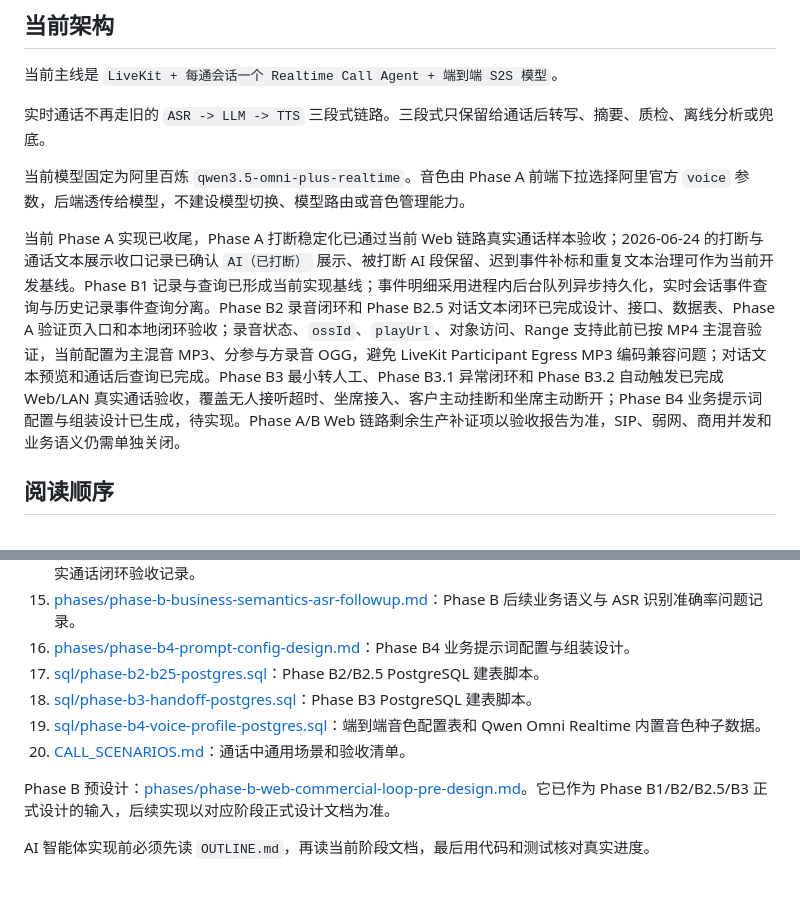
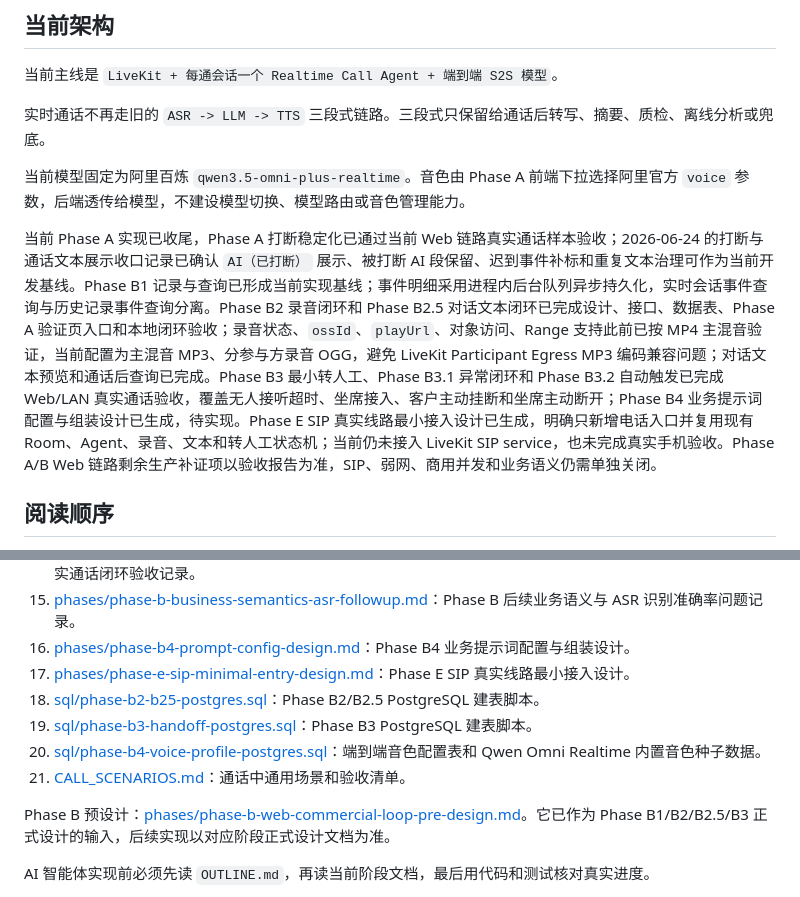
Before and after one commit to tianzhenkun/ai-call, a Markdown page: docs/livekit-ai-outbound/README.md, 2 parts joined by grey strips. GitHub-like rendering.

Commit message:
docs: 设计 SIP 真实线路最小接入

```diff
--- a/docs/livekit-ai-outbound/README.md
+++ b/docs/livekit-ai-outbound/README.md
@@ -10,7 +10,7 @@
 
 当前模型固定为阿里百炼 `qwen3.5-omni-plus-realtime`。音色由 Phase A 前端下拉选择阿里官方 `voice` 参数，后端透传给模型，不建设模型切换、模型路由或音色管理能力。
 
-当前 Phase A 实现已收尾，Phase A 打断稳定化已通过当前 Web 链路真实通话样本验收；2026-06-24 的打断与通话文本展示收口记录已确认 `AI（已打断）` 展示、被打断 AI 段保留、迟到事件补标和重复文本治理可作为当前开发基线。Phase B1 记录与查询已形成当前实现基线；事件明细采用进程内后台队列异步持久化，实时会话事件查询与历史记录事件查询分离。Phase B2 录音闭环和 Phase B2.5 对话文本闭环已完成设计、接口、数据表、Phase A 验证页入口和本地闭环验收；录音状态、`ossId`、`playUrl`、对象访问、Range 支持此前已按 MP4 主混音验证，当前配置为主混音 MP3、分参与方录音 OGG，避免 LiveKit Participant Egress MP3 编码兼容问题；对话文本预览和通话后查询已完成。Phase B3 最小转人工、Phase B3.1 异常闭环和 Phase B3.2 自动触发已完成 Web/LAN 真实通话验收，覆盖无人接听超时、坐席接入、客户主动挂断和坐席主动断开；Phase B4 业务提示词配置与组装设计已生成，待实现。Phase A/B Web 链路剩余生产补证项以验收报告为准，SIP、弱网、商用并发和业务语义仍需单独关闭。
+当前 Phase A 实现已收尾，Phase A 打断稳定化已通过当前 Web 链路真实通话样本验收；2026-06-24 的打断与通话文本展示收口记录已确认 `AI（已打断）` 展示、被打断 AI 段保留、迟到事件补标和重复文本治理可作为当前开发基线。Phase B1 记录与查询已形成当前实现基线；事件明细采用进程内后台队列异步持久化，实时会话事件查询与历史记录事件查询分离。Phase B2 录音闭环和 Phase B2.5 对话文本闭环已完成设计、接口、数据表、Phase A 验证页入口和本地闭环验收；录音状态、`ossId`、`playUrl`、对象访问、Range 支持此前已按 MP4 主混音验证，当前配置为主混音 MP3、分参与方录音 OGG，避免 LiveKit Participant Egress MP3 编码兼容问题；对话文本预览和通话后查询已完成。Phase B3 最小转人工、Phase B3.1 异常闭环和 Phase B3.2 自动触发已完成 Web/LAN 真实通话验收，覆盖无人接听超时、坐席接入、客户主动挂断和坐席主动断开；Phase B4 业务提示词配置与组装设计已生成，待实现。Phase E SIP 真实线路最小接入设计已生成，明确只新增电话入口并复用现有 Room、Agent、录音、文本和转人工状态机；当前仍未接入 LiveKit SIP service，也未完成真实手机验收。Phase A/B Web 链路剩余生产补证项以验收报告为准，SIP、弱网、商用并发和业务语义仍需单独关闭。
 
 ## 阅读顺序
 
@@ -30,10 +30,11 @@
 14. [phases/phase-b3-handoff-live-closure-acceptance-report.md](phases/phase-b3-handoff-live-closure-acceptance-report.md)：Phase B3/B3.1/B3.2 Web/LAN 转人工真实通话闭环验收记录。
 15. [phases/phase-b-business-semantics-asr-followup.md](phases/phase-b-business-semantics-asr-followup.md)：Phase B 后续业务语义与 ASR 识别准确率问题记录。
 16. [phases/phase-b4-prompt-config-design.md](phases/phase-b4-prompt-config-design.md)：Phase B4 业务提示词配置与组装设计。
-17. [sql/phase-b2-b25-postgres.sql](sql/phase-b2-b25-postgres.sql)：Phase B2/B2.5 PostgreSQL 建表脚本。
-18. [sql/phase-b3-handoff-postgres.sql](sql/phase-b3-handoff-postgres.sql)：Phase B3 PostgreSQL 建表脚本。
-19. [sql/phase-b4-voice-profile-postgres.sql](sql/phase-b4-voice-profile-postgres.sql)：端到端音色配置表和 Qwen Omni Realtime 内置音色种子数据。
-20. [CALL_SCENARIOS.md](CALL_SCENARIOS.md)：通话中通用场景和验收清单。
+17. [phases/phase-e-sip-minimal-entry-design.md](phases/phase-e-sip-minimal-entry-design.md)：Phase E SIP 真实线路最小接入设计。
+18. [sql/phase-b2-b25-postgres.sql](sql/phase-b2-b25-postgres.sql)：Phase B2/B2.5 PostgreSQL 建表脚本。
+19. [sql/phase-b3-handoff-postgres.sql](sql/phase-b3-handoff-postgres.sql)：Phase B3 PostgreSQL 建表脚本。
+20. [sql/phase-b4-voice-profile-postgres.sql](sql/phase-b4-voice-profile-postgres.sql)：端到端音色配置表和 Qwen Omni Realtime 内置音色种子数据。
+21. [CALL_SCENARIOS.md](CALL_SCENARIOS.md)：通话中通用场景和验收清单。
 
 Phase B 预设计：[phases/phase-b-web-commercial-loop-pre-design.md](phases/phase-b-web-commercial-loop-pre-design.md)。它已作为 Phase B1/B2/B2.5/B3 正式设计的输入，后续实现以对应阶段正式设计文档为准。
 
```
Also changed, not shown: docs/livekit-ai-outbound/OUTLINE.md (+6 -5 lines), 1 other file.
